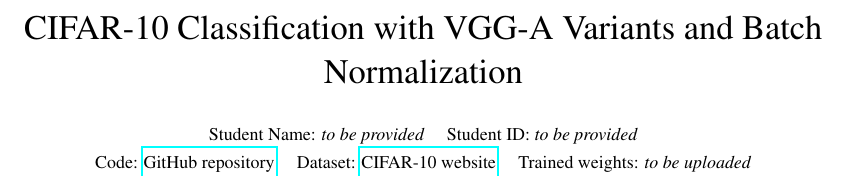
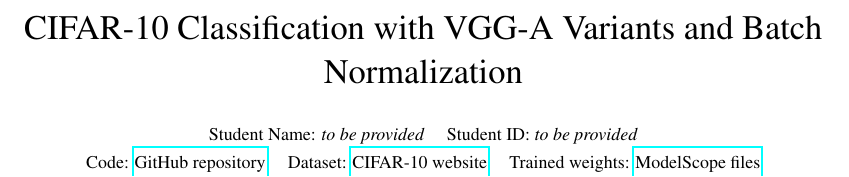
Before and after one commit to yuheng-li-ai/deep_learning2, a LaTeX paper (final_report.tex): part of page 1 of 3, cut so that both start at the same text. Compiled offline with pdfLaTeX.

Commit message:
docs: add modelscope weights link to report

```diff
--- a/final_report.tex
+++ b/final_report.tex
@@ -26,7 +26,7 @@
 \author{\small Student Name: \textit{to be provided} \quad Student ID: \textit{to be provided}\\
 \small Code: \href{https://github.com/yuheng-li-ai/deep_learning2}{GitHub repository} \quad
 Dataset: \href{https://www.cs.toronto.edu/~kriz/cifar.html}{CIFAR-10 website} \quad
-Trained weights: \textit{to be uploaded}}
+Trained weights: \href{https://www.modelscope.cn/models/yuhengli/deep-learning2-final-model/files}{ModelScope files}}
 \date{}
 
 \begin{document}
```
Also changed, not shown: final_report.pdf.
